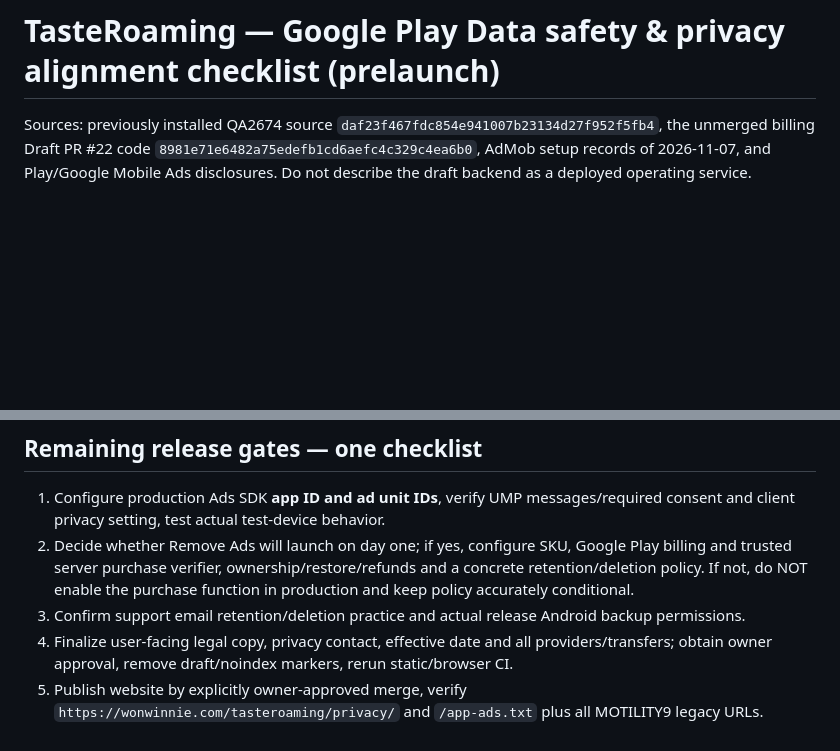
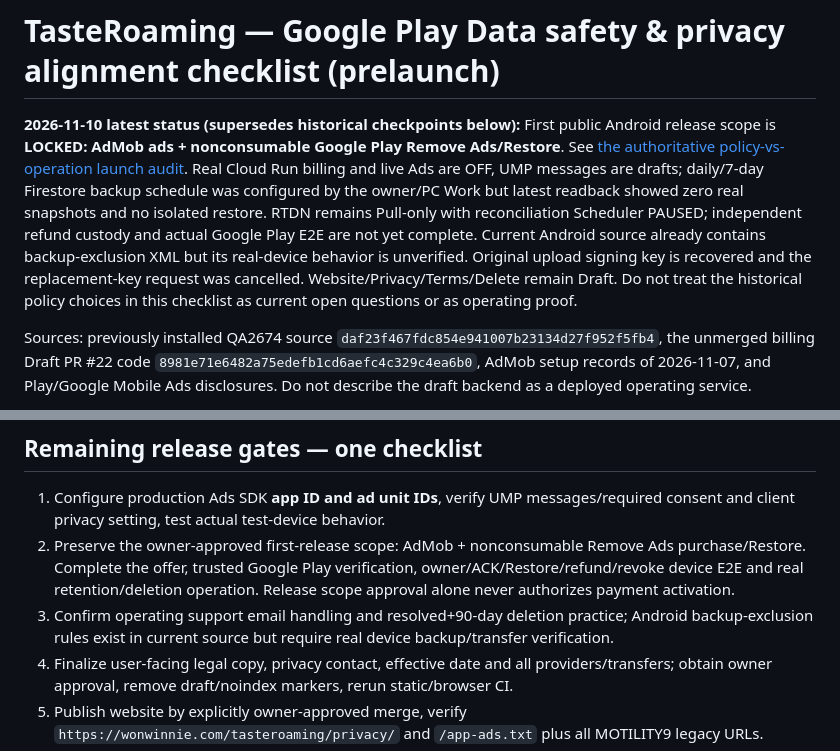
Before and after one commit to wonster0901/motility9-wix-import-test, a Markdown page: docs/TASTEROAMING_PRELAUNCH_DATA_SAFETY_v1.md, 2 parts joined by grey strips. Rendered like a GitHub page; blank space fills up the shorter version.

Commit message:
docs(tasteroaming): align Data safety checklist to approved 2026-11-10 launch scope, fix table markup

```diff
--- a/docs/TASTEROAMING_PRELAUNCH_DATA_SAFETY_v1.md
+++ b/docs/TASTEROAMING_PRELAUNCH_DATA_SAFETY_v1.md
@@ -1,4 +1,6 @@
 # TasteRoaming — Google Play Data safety & privacy alignment checklist (prelaunch)
+
+**2026-11-10 latest status (supersedes historical checkpoints below):** First public Android release scope is **LOCKED: AdMob ads + nonconsumable Google Play Remove Ads/Restore**. See [the authoritative policy-vs-operation launch audit](TASTEROAMING_POLICY_LAUNCH_READINESS_AUDIT_20261110.md). Real Cloud Run billing and live Ads are OFF, UMP messages are drafts; daily/7-day Firestore backup schedule was configured by the owner/PC Work but latest readback showed zero real snapshots and no isolated restore. RTDN remains Pull-only with reconciliation Scheduler PAUSED; independent refund custody and actual Google Play E2E are not yet complete. Current Android source already contains backup-exclusion XML but its real-device behavior is unverified. Original upload signing key is recovered and the replacement-key request was cancelled. Website/Privacy/Terms/Delete remain Draft. Do not treat the historical policy choices in this checklist as current open questions or as operating proof.
 
 Sources: previously installed QA2674 source `daf23f467fdc854e941007b23134d27f952f5fb4`, the unmerged billing Draft PR #22 code `8981e71e6482a75edefb1cd6aefc4c329c4ea6b0`, AdMob setup records of 2026-11-07, and Play/Google Mobile Ads disclosures. Do not describe the draft backend as a deployed operating service.
 
@@ -36,8 +40,8 @@ Sources: previously installed QA2674 source `daf23f467fdc854e941007b23134d27f952
 
 ## Remaining release gates — one checklist
 1. Configure production Ads SDK **app ID and ad unit IDs**, verify UMP messages/required consent and client privacy setting, test actual test-device behavior.
-2. Decide whether Remove Ads will launch on day one; if yes, configure SKU, Google Play billing and trusted server purchase verifier, ownership/restore/refunds and a concrete retention/deletion policy. If not, do NOT enable the purchase function in production and keep policy accurately conditional.
-3. Confirm support email retention/deletion practice and actual release Android backup permissions.
+2. Preserve the owner-approved first-release scope: AdMob + nonconsumable Remove Ads purchase/Restore. Complete the offer, trusted Google Play verification, owner/ACK/Restore/refund/revoke device E2E and real retention/deletion operation. Release scope approval alone never authorizes payment activation.
+3. Confirm operating support email handling and resolved+90-day deletion practice; Android backup-exclusion rules exist in current source but require real device backup/transfer verification.
 4. Finalize user-facing legal copy, privacy contact, effective date and all providers/transfers; obtain owner approval, remove draft/noindex markers, rerun static/browser CI.
 5. Publish website by explicitly owner-approved merge, verify `https://wonwinnie.com/tasteroaming/privacy/` and `/app-ads.txt` plus all MOTILITY9 legacy URLs.
 6. Enter privacy URL into Play Console and AdMob, publish UMP messages where ready, complete Play Data safety and ads declaration consistently.
```
Also changed, not shown: other parts of docs/TASTEROAMING_PRELAUNCH_DATA_SAFETY_v1.md (+3 -1 lines).
